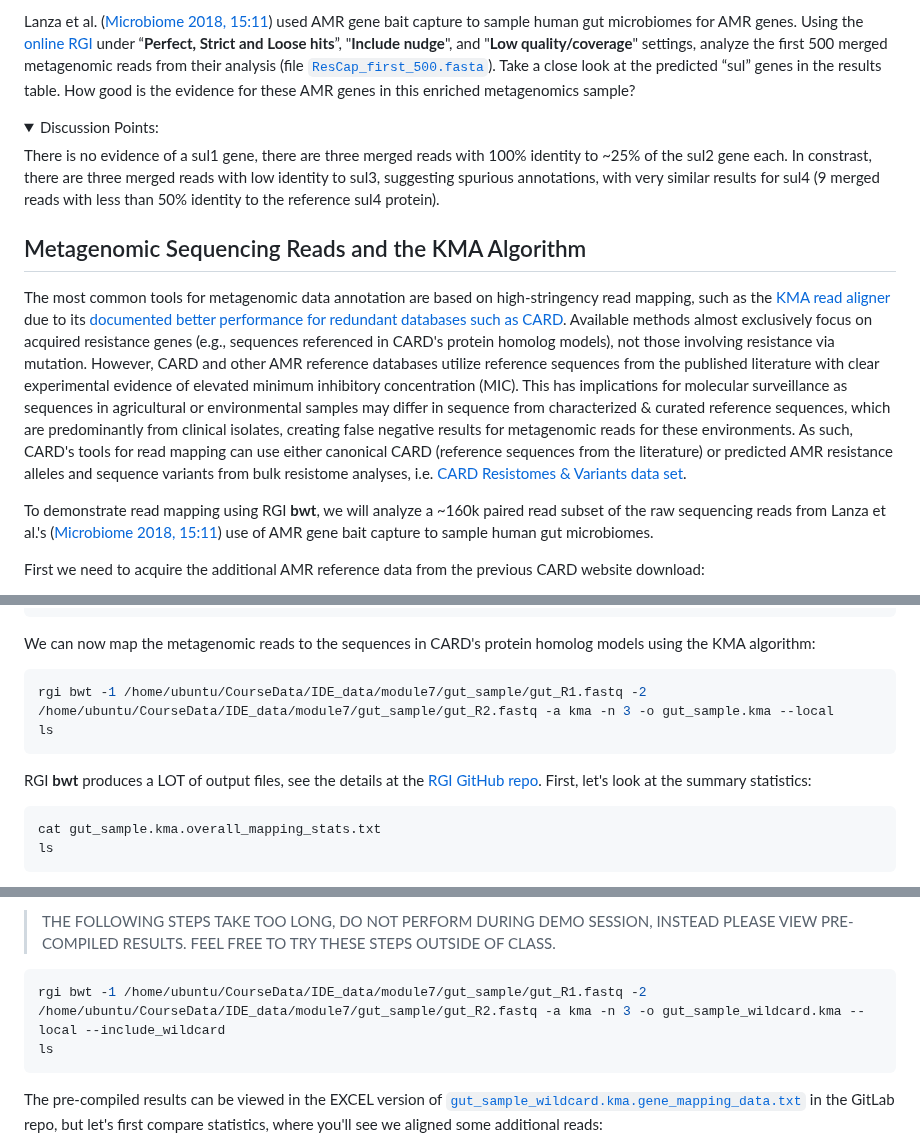
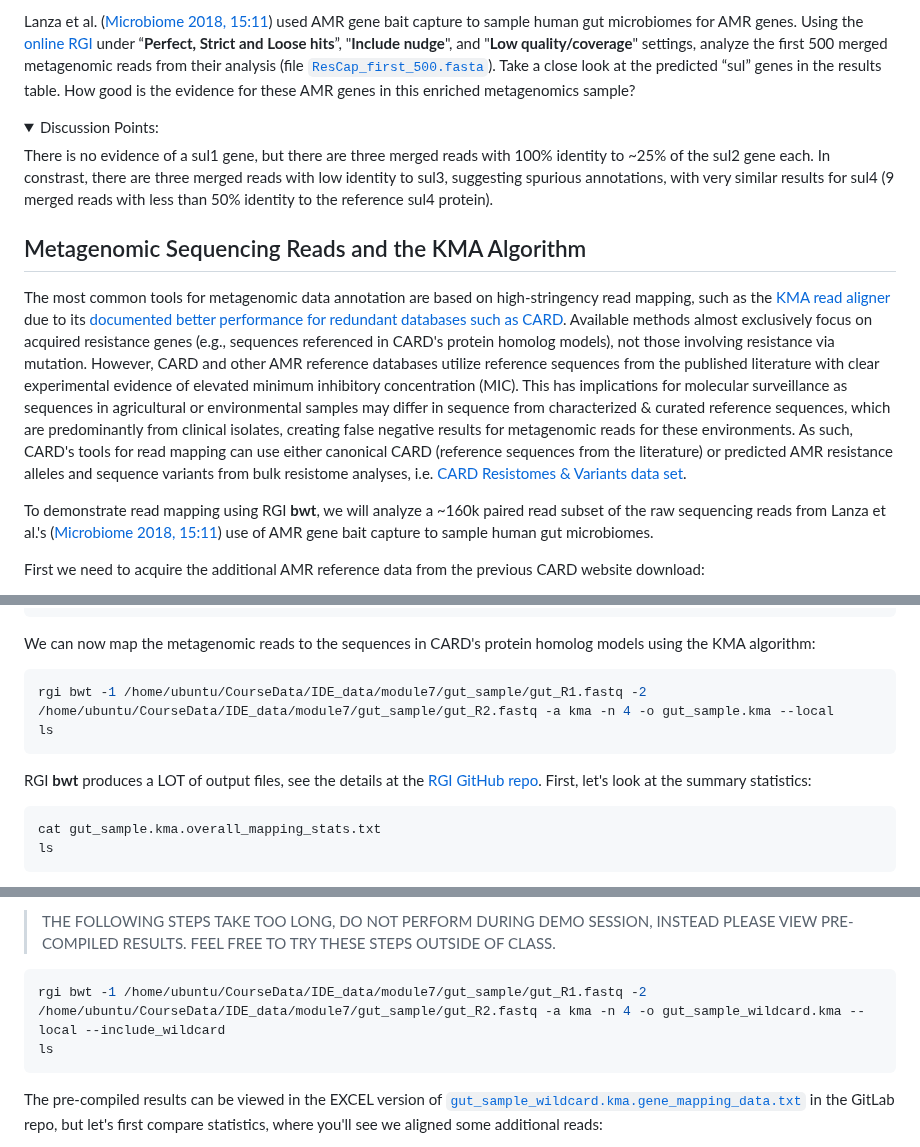
Before and after one commit to bioinformaticsdotca/IDE_2024, a Markdown page: module7/README.md, 3 parts joined by grey strips. Drawn GitHub-style; folded sections open.

````diff
--- a/module7/README.md
+++ b/module7/README.md
@@ -219,7 +219,7 @@ Lanza et al. ([Microbiome 2018, 15:11](https://www.ncbi.nlm.nih.gov/pubmed/29335
 <details>
   <summary>Discussion Points:</summary>
 
-There is no evidence of a sul1 gene, there are three merged reads with 100% identity to ~25% of the sul2 gene each. In constrast, there are three merged reads with low identity to sul3, suggesting spurious annotations, with very similar results for sul4 (9 merged reads with less than 50% identity to the reference sul4 protein).
+There is no evidence of a sul1 gene, but there are three merged reads with 100% identity to ~25% of the sul2 gene each. In constrast, there are three merged reads with low identity to sul3, suggesting spurious annotations, with very similar results for sul4 (9 merged reads with less than 50% identity to the reference sul4 protein).
 
 </details>
 
@@ -248,7 +248,7 @@ less /home/ubuntu/CourseData/IDE_data/module7/gut_sample/gut_R1.fastq
 We can now map the metagenomic reads to the sequences in CARD's protein homolog models using the KMA algorithm:
 
 ```bash
-rgi bwt -1 /home/ubuntu/CourseData/IDE_data/module7/gut_sample/gut_R1.fastq -2 /home/ubuntu/CourseData/IDE_data/module7/gut_sample/gut_R2.fastq -a kma -n 3 -o gut_sample.kma --local
+rgi bwt -1 /home/ubuntu/CourseData/IDE_data/module7/gut_sample/gut_R1.fastq -2 /home/ubuntu/CourseData/IDE_data/module7/gut_sample/gut_R2.fastq -a kma -n 4 -o gut_sample.kma --local
 ls
 ```
 
@@ -317,7 +317,7 @@ Map reads to canonical CARD (reference sequences from the literature) **plus** p
 > THE FOLLOWING STEPS TAKE TOO LONG, DO NOT PERFORM DURING DEMO SESSION, INSTEAD PLEASE VIEW PRE-COMPILED RESULTS. FEEL FREE TO TRY THESE STEPS OUTSIDE OF CLASS.
 
 ```bash
-rgi bwt -1 /home/ubuntu/CourseData/IDE_data/module7/gut_sample/gut_R1.fastq -2 /home/ubuntu/CourseData/IDE_data/module7/gut_sample/gut_R2.fastq -a kma -n 3 -o gut_sample_wildcard.kma --local --include_wildcard
+rgi bwt -1 /home/ubuntu/CourseData/IDE_data/module7/gut_sample/gut_R1.fastq -2 /home/ubuntu/CourseData/IDE_data/module7/gut_sample/gut_R2.fastq -a kma -n 4 -o gut_sample_wildcard.kma --local --include_wildcard
 ls
 ```
 
````
Also changed, not shown: other parts of module7/README.md (+5 -5 lines).
